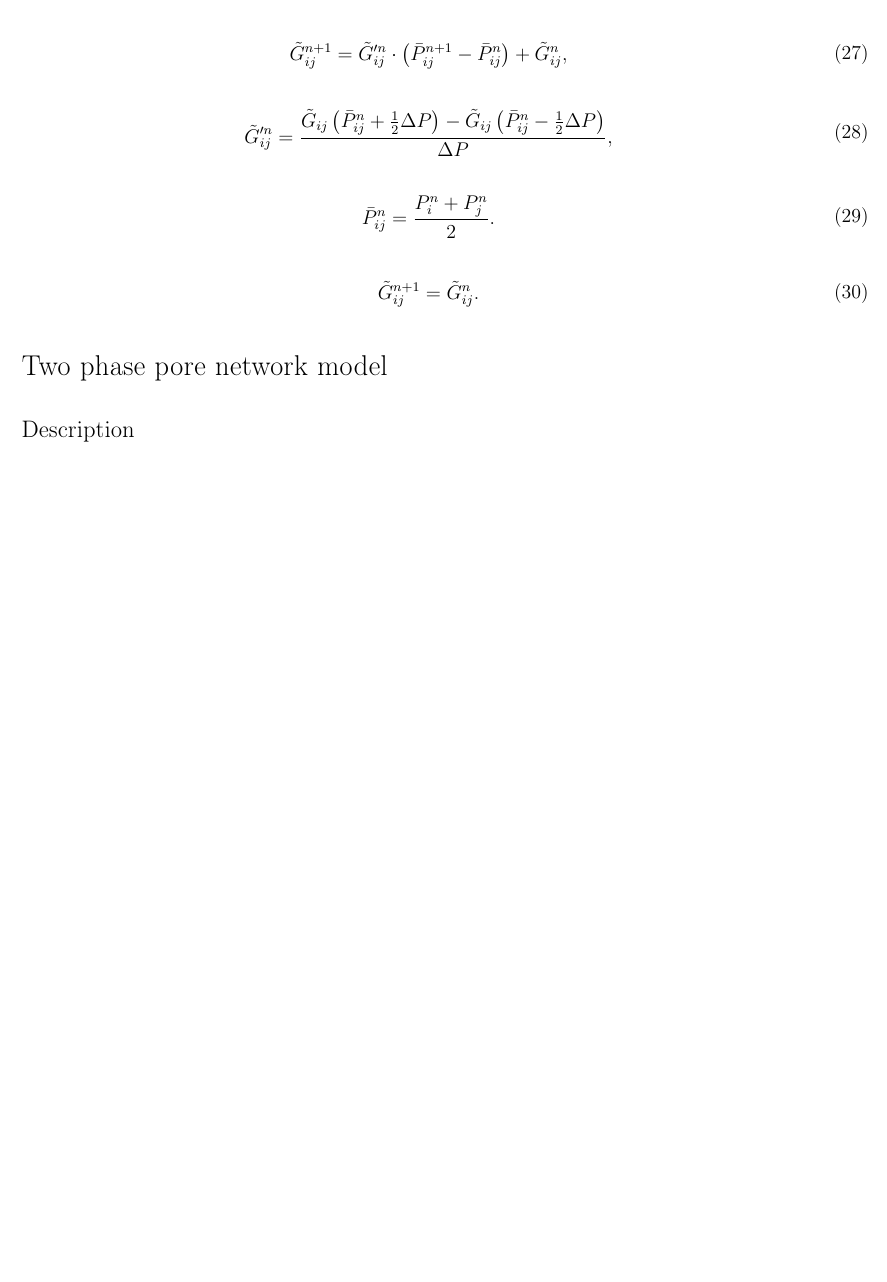
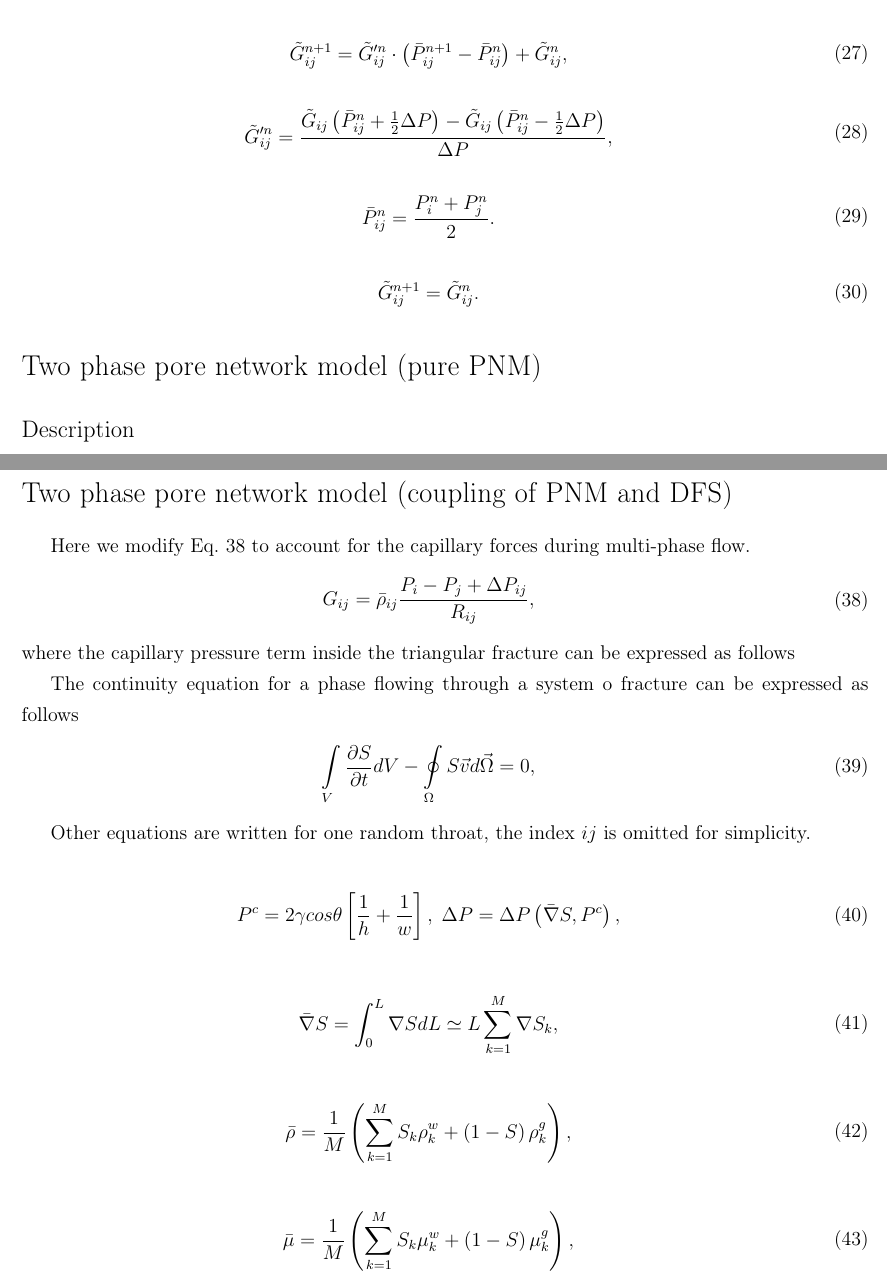
Before and after one commit to lanetszb/dpnm, a LaTeX document (latex/models/models.tex): part of page 3 of 5 before the commit and two parts of pages 3 and 6 of 6 after it, the two joined at a grey line, cut so that both start at the same text, the shorter picture padded with empty space. Compiled offline with pdfLaTeX.

Commit message:
dpnm, latex: added vof based formulation

```diff
--- a/latex/models/models.tex
+++ b/latex/models/models.tex
@@ -303,7 +303,7 @@ P^{n+1}_{m} = P^{out}   : m \in outlet,
 \end{gathered}
 \end{eqnarray}
 
- \section*{Two phase pore network model}
+ \section*{Two phase pore network model (pure PNM)}
 
  \subsection*{Description} \label{s1}
  \begin{enumerate}
@@ -376,4 +375,49 @@ where index~$f=im, dr$, $F_f$ is the force provided by fluid flow, $V$ is a thro
 	\label{fig:workflow}
 \end{figure}
 
+\newpage
+ \section*{Two phase pore network model (coupling of  PNM and DFS)}
+
+ Here we modify Eq. \ref{eq:mass_flux_simple_pnm} to account for the capillary forces during multi-phase flow.
+ \begin{eqnarray}
+ \begin{gathered}
+ \label{eq:mass_flux_simple_pnm}
+ G_{ij} = \bar{\rho}_{ij} \frac{P_{i} - P_{j} + \Delta P_{ij}}{R_{ij}},
+ \end{gathered}
+ \end{eqnarray}
+  where the capillary pressure term inside the triangular fracture can be expressed as follows
+
+  The continuity equation for a phase flowing through a system o fracture can be expressed as follows
+  \begin{eqnarray}
+  \label{eq:two_phase_integral}
+  \int \limits_{V} \frac{\partial S}{\partial t} d V - \oint \limits_{\Omega} S \vec{v} d\vec{\Omega} = 0,
+  \end{eqnarray}
+
+  Other equations are written for one random throat, the index $ij$ is omitted for simplicity.
+
+  \begin{eqnarray}
+  \begin{gathered}
+  \label{eq:capillary_pressure_fractures}
+  P^{c} = 2 \gamma cos \theta \left[\frac{1}{h} + \frac{1}{w}\right], \; \Delta P = \Delta P \left(\bar{\nabla} S, P^c\right),
+  \end{gathered}
+  \end{eqnarray}
+
+  \begin{eqnarray}
+  \begin{gathered}
+  \bar{\nabla} S = \int_{0}^{L} \nabla S dL \simeq L \sum_{k=1}^{M} \nabla S_{k},
+  \end{gathered}
+  \end{eqnarray}
+
+  \begin{eqnarray}
+  \begin{gathered}
+  \bar{\rho} = \frac{1}{M}\left(\sum_{k=1}^M S_{k} \rho_k^w+ \left(1-S\right) \rho_k^g\right),
+  \end{gathered}
+  \end{eqnarray}
+
+  \begin{eqnarray}
+  \begin{gathered}
+  \bar{\mu} = \frac{1}{M}\left(\sum_{k=1}^M S_{k} \mu_k^w+ \left(1-S\right) \mu_k^g\right),
+  \end{gathered}
+  \end{eqnarray}
+
 \end{document}
```
Also changed, not shown: latex/models/models.tex (3 more changed lines).
